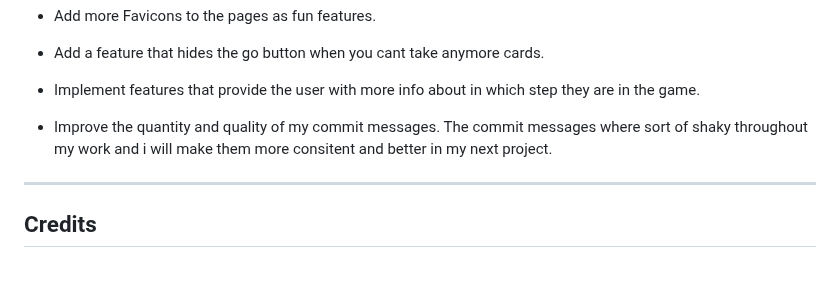
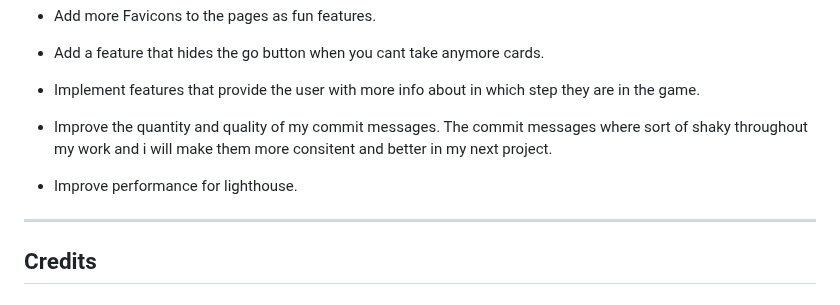
Before and after one commit to Kevinolm10/BlackJack-Showdown, a Markdown page: README.md, the part around the change. GitHub-like rendering; blank space fills up the shorter version.

Commit message:
Add to future improvments

```diff
--- a/README.md
+++ b/README.md
@@ -155,6 +155,8 @@ The live link can be found here
 
 - Improve the quantity and quality of my commit messages. The commit messages where sort of shaky throughout my work and i will make them more consitent and better in my next project.
 
+- Improve performance for lighthouse.
+
 ---
 
 ## Credits
```
